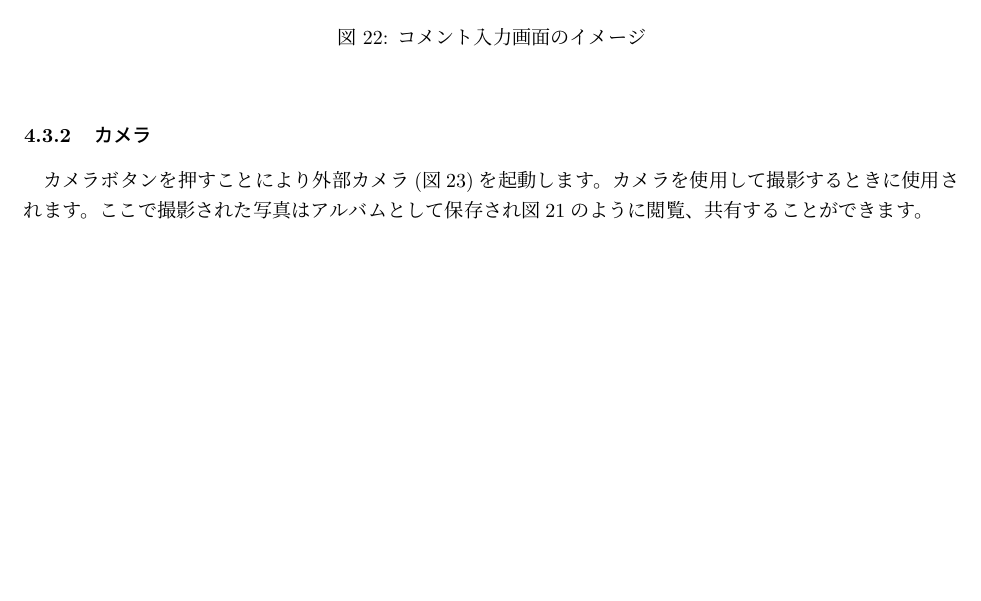
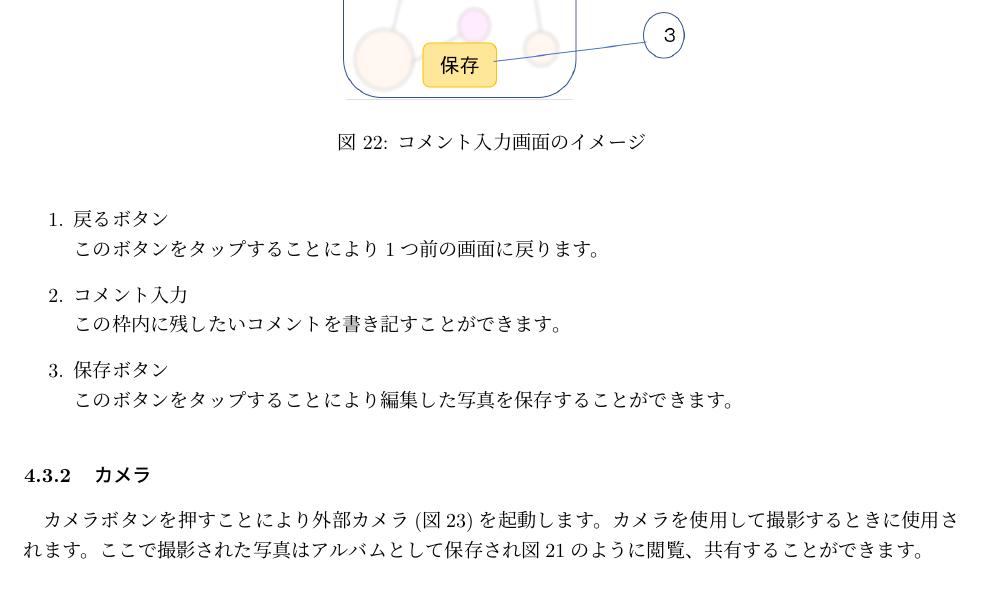
Before and after one commit to 007-kut/2018_SoftwareEngineering, a LaTeX document (ExternalDesign/External_design.tex): part of page 27 of 46, cut so that both start at the same text, the shorter picture padded with empty space. Compiled offline with pLaTeX and dvipdfmx.

Commit message:
tex及び画像の編集完了

```diff
--- a/ExternalDesign/External_design.tex
+++ b/ExternalDesign/External_design.tex
@@ -567,6 +567,15 @@
     \end{center}
 \end{figure}
 
+\begin{enumerate}
+\item 戻るボタン\\
+     このボタンをタップすることにより1つ前の画面に戻ります。
+\item コメント入力\\
+     この枠内に残したいコメントを書き記すことができます。
+\item 保存ボタン\\
+     このボタンをタップすることにより編集した写真を保存することができます。
+\end{enumerate}
+
 \subsubsection{カメラ}
 カメラボタンを押すことにより外部カメラ(図\ref{Camera})を起動します。
 カメラを使用して撮影するときに使用されます。ここで撮影された写真はアルバムとして保存され図\ref{Albam}のように閲覧、共有することができます。
```
Also changed, not shown: ExternalDesign/Albam1.png, ExternalDesign/comment.png.
